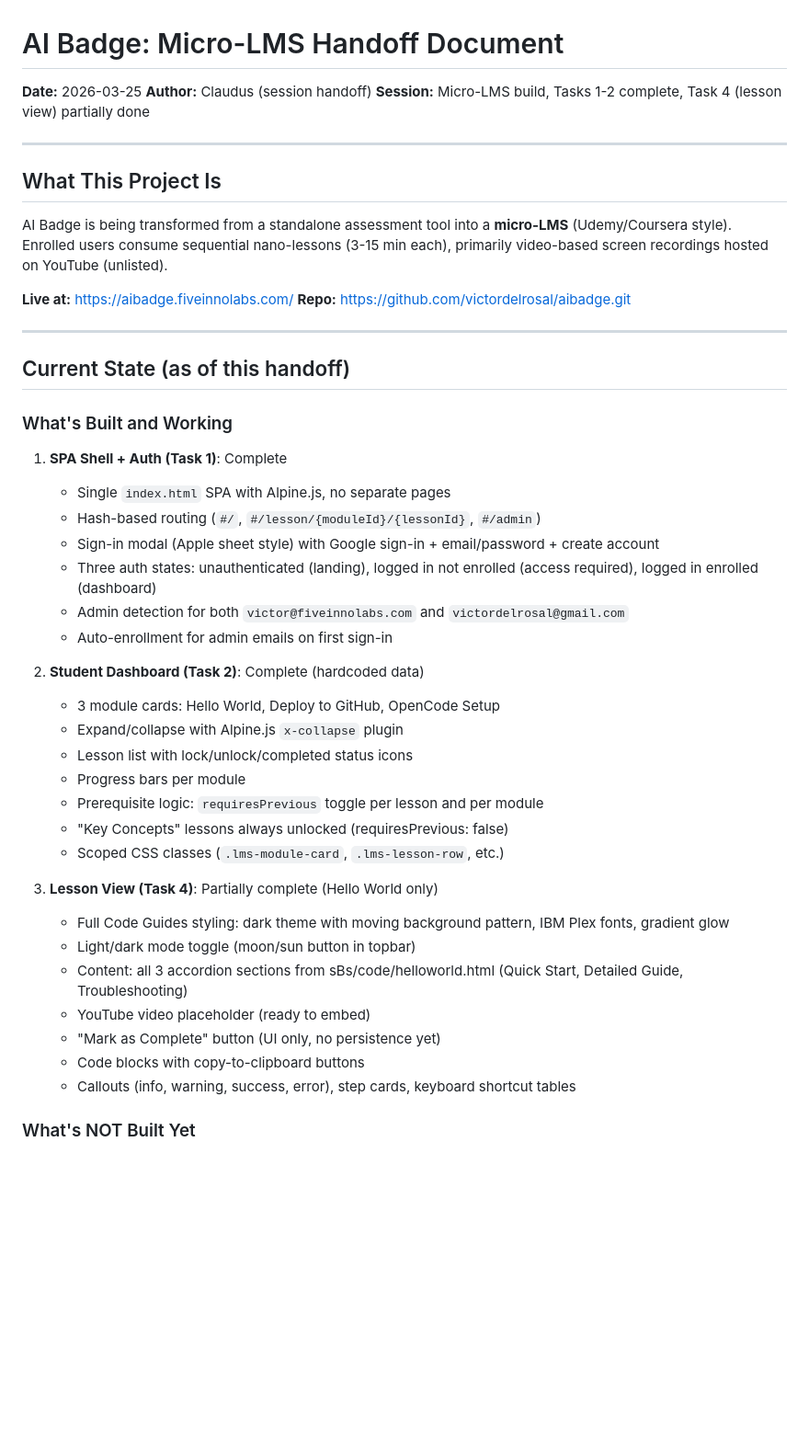
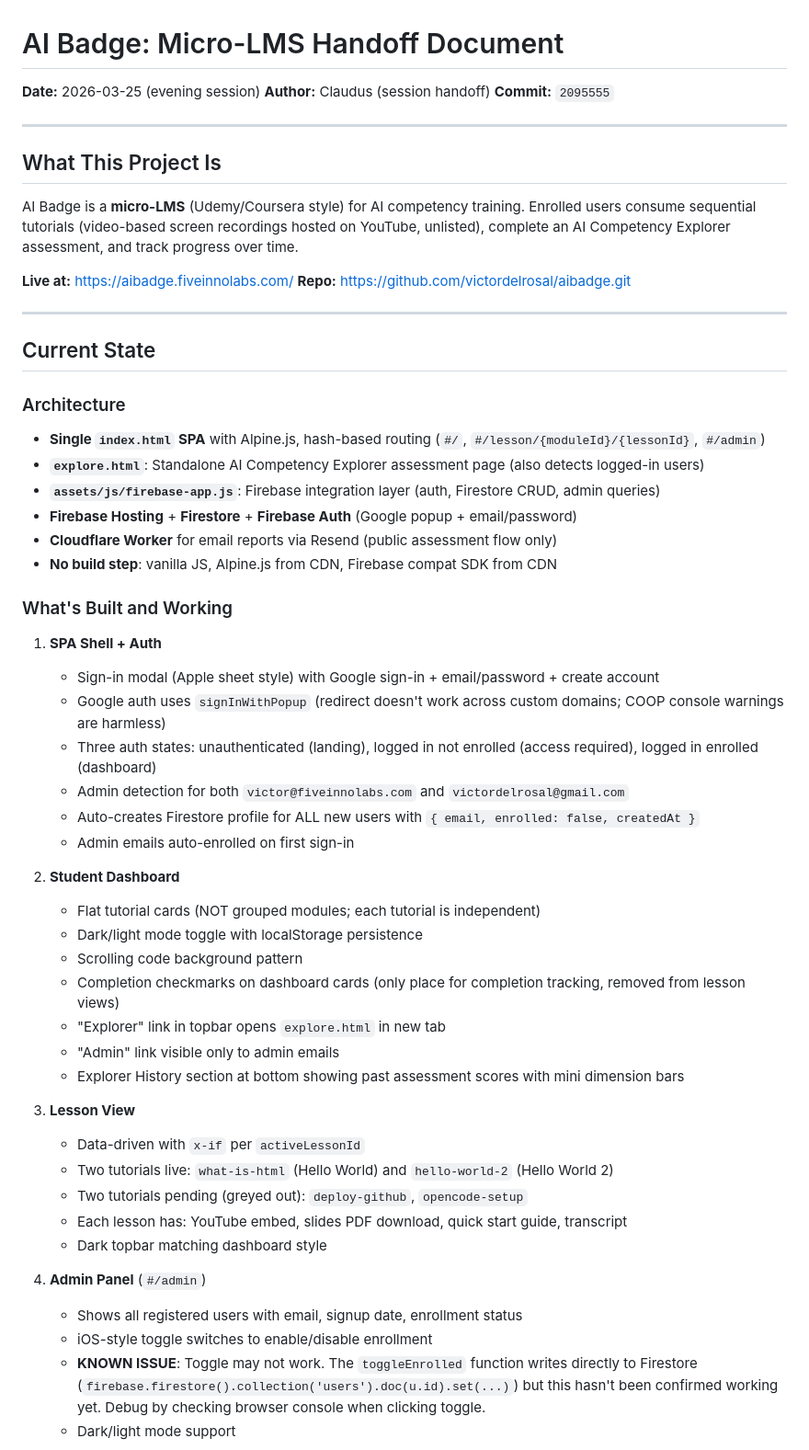
Before and after one commit to victordelrosal/aibadge, a Markdown page: docs/HANDOFF.md, the part around one of its changes. Shown at 92% size. Drawn GitHub-style; blank space fills up the shorter version.

Commit message:
docs: Update handoff document with full current state
Co-Authored-By: Claude Opus 4.5 <noreply@anthropic.com>

```diff
--- a/docs/HANDOFF.md
+++ b/docs/HANDOFF.md
@@ -1,49 +1,60 @@
 # AI Badge: Micro-LMS Handoff Document
 
-**Date:** 2026-03-25
+**Date:** 2026-03-25 (evening session)
 **Author:** Claudus (session handoff)
-**Session:** Micro-LMS build, Tasks 1-2 complete, Task 4 (lesson view) partially done
+**Commit:** `2095555`
 
 ---
 
 ## What This Project Is
 
-AI Badge is being transformed from a standalone assessment tool into a **micro-LMS** (Udemy/Coursera style). Enrolled users consume sequential nano-lessons (3-15 min each), primarily video-based screen recordings hosted on YouTube (unlisted).
+AI Badge is a **micro-LMS** (Udemy/Coursera style) for AI competency training. Enrolled users consume sequential tutorials (video-based screen recordings hosted on YouTube, unlisted), complete an AI Competency Explorer assessment, and track progress over time.
 
 **Live at:** https://aibadge.fiveinnolabs.com/
 **Repo:** https://github.com/victordelrosal/aibadge.git
 
 ---
 
-## Current State (as of this handoff)
+## Current State
+
+### Architecture
+
+- **Single `index.html` SPA** with Alpine.js, hash-based routing (`#/`, `#/lesson/{moduleId}/{lessonId}`, `#/admin`)
+- **`explore.html`**: Standalone AI Competency Explorer assessment page (also detects logged-in users)
+- **`assets/js/firebase-app.js`**: Firebase integration layer (auth, Firestore CRUD, admin queries)
+- **Firebase Hosting** + **Firestore** + **Firebase Auth** (Google popup + email/password)
+- **Cloudflare Worker** for email reports via Resend (public assessment flow only)
+- **No build step**: vanilla JS, Alpine.js from CDN, Firebase compat SDK from CDN
 
 ### What's Built and Working
 
-1. **SPA Shell + Auth (Task 1)**: Complete
-   - Single `index.html` SPA with Alpine.js, no separate pages
-   - Hash-based routing (`#/`, `#/lesson/{moduleId}/{lessonId}`, `#/admin`)
+1. **SPA Shell + Auth**
    - Sign-in modal (Apple sheet style) with Google sign-in + email/password + create account
+   - Google auth uses `signInWithPopup` (redirect doesn't work across custom domains; COOP console warnings are harmless)
    - Three auth states: unauthenticated (landing), logged in not enrolled (access required), logged in enrolled (dashboard)
    - Admin detection for both `victor@fiveinnolabs.com` and `victordelrosal@gmail.com`
-   - Auto-enrollment for admin emails on first sign-in
+   - Auto-creates Firestore profile for ALL new users with `{ email, enrolled: false, createdAt }`
+   - Admin emails auto-enrolled on first sign-in
 
-2. **Student Dashboard (Task 2)**: Complete (hardcoded data)
-   - 3 module cards: Hello World, Deploy to GitHub, OpenCode Setup
-   - Expand/collapse with Alpine.js `x-collapse` plugin
-   - Lesson list with lock/unlock/completed status icons
-   - Progress bars per module
-   - Prerequisite logic: `requiresPrevious` toggle per lesson and per module
-   - "Key Concepts" lessons always unlocked (requiresPrevious: false)
-   - Scoped CSS classes (`.lms-module-card`, `.lms-lesson-row`, etc.)
+2. **Student Dashboard**
+   - Flat tutorial cards (NOT grouped modules; each tutorial is independent)
+   - Dark/light mode toggle with localStorage persistence
+   - Scrolling code background pattern
+   - Completion checkmarks on dashboard cards (only place for completion tracking, removed from lesson views)
+   - "Explorer" link in topbar opens `explore.html` in new tab
+   - "Admin" link visible only to admin emails
+   - Explorer History section at bottom showing past assessment scores with mini dimension bars
 
-3. **Lesson View (Task 4)**: Partially complete (Hello World only)
-   - Full Code Guides styling: dark theme with moving background pattern, IBM Plex fonts, gradient glow
-   - Light/dark mode toggle (moon/sun button in topbar)
-   - Content: all 3 accordion sections from sBs/code/helloworld.html (Quick Start, Detailed Guide, Troubleshooting)
-   - YouTube video placeholder (ready to embed)
-   - "Mark as Complete" button (UI only, no persistence yet)
-   - Code blocks with copy-to-clipboard buttons
-   - Callouts (info, warning, success, error), step cards, keyboard shortcut tables
+3. **Lesson View**
+   - Data-driven with `x-if` per `activeLessonId`
+   - Two tutorials live: `what-is-html` (Hello World) and `hello-world-2` (Hello World 2)
+   - Two tutorials pending (greyed out): `deploy-github`, `opencode-setup`
+   - Each lesson has: YouTube embed, slides PDF download, quick start guide, transcript
+   - Dark topbar matching dashboard style
 
-### What's NOT Built Yet
+4. **Admin Panel** (`#/admin`)
+   - Shows all registered users with email, signup date, enrollment status
+   - iOS-style toggle switches to enable/disable enrollment
+   - **KNOWN ISSUE**: Toggle may not work. The `toggleEnrolled` function writes directly to Firestore (`firebase.firestore().collection('users').doc(u.id).set(...)`) but this hasn't been confirmed working yet. Debug by checking browser console when clicking toggle.
+   - Dark/light mode support
 
```
Also changed, not shown: other parts of docs/HANDOFF.md (+74 -117 lines).
